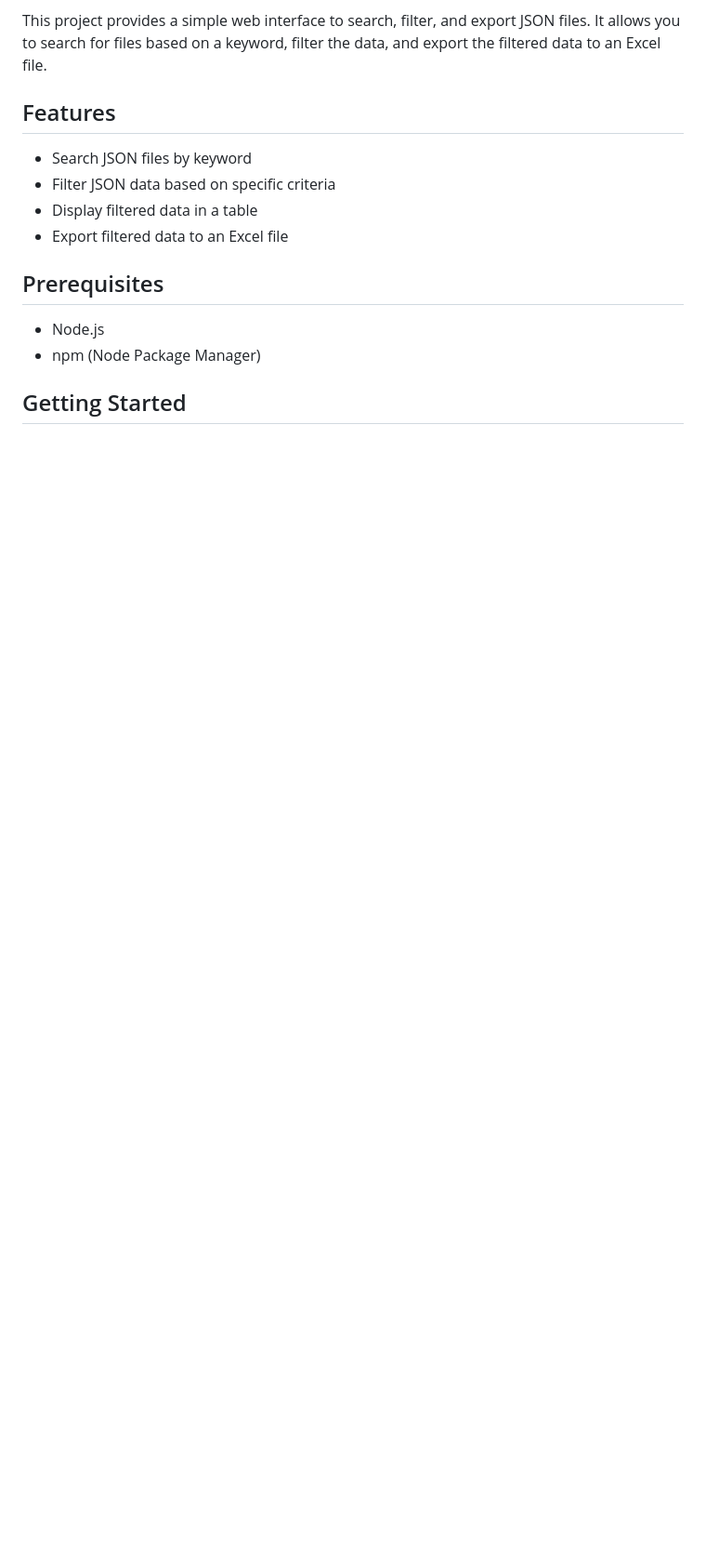
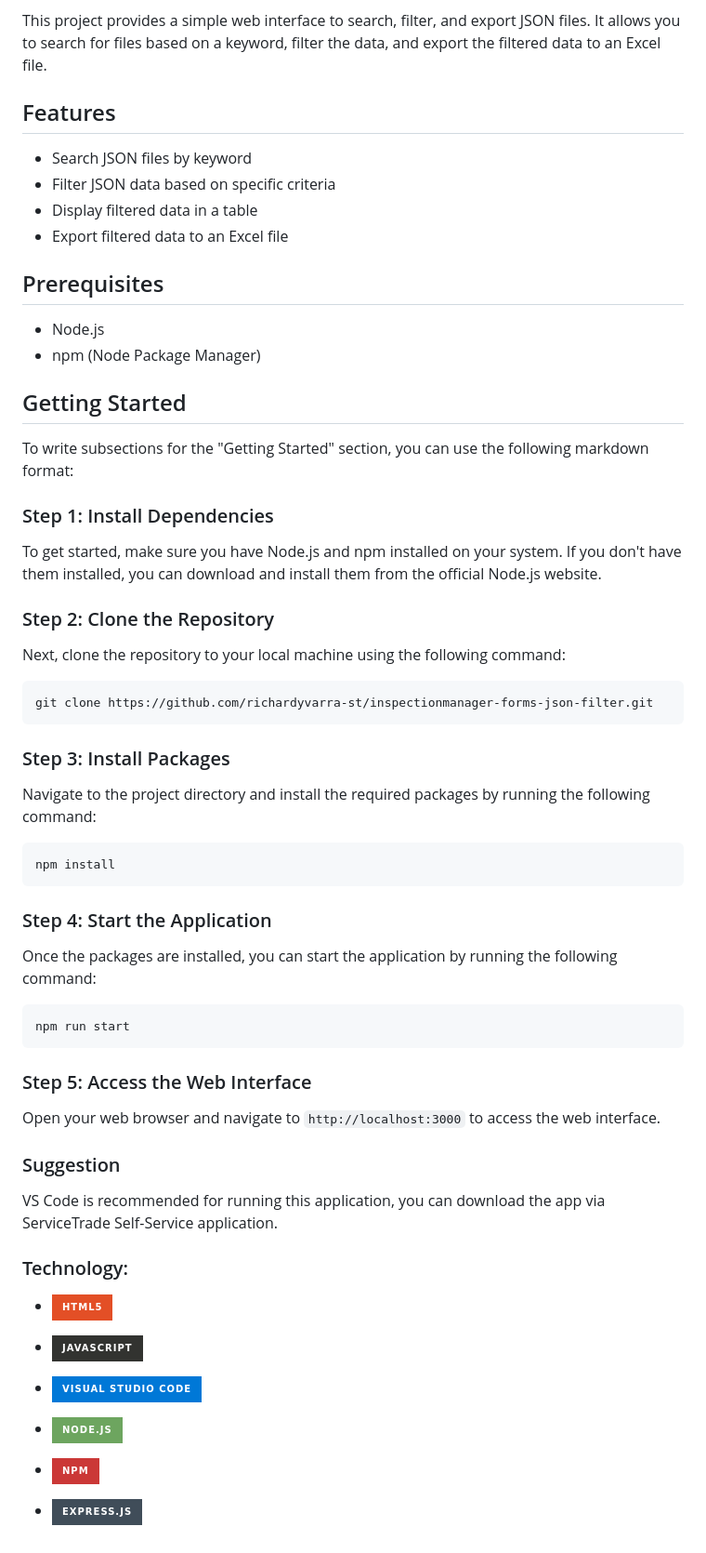
Before and after one commit to richardyvarra-st/inspectionmanager-forms-json-filter, a Markdown page: README.md, the part around the change printed below. Shown: that part at 93% size. Drawn GitHub-style; badges without logos; blank space fills up the shorter version.

````diff
--- a/README.md
+++ b/README.md
@@ -15,3 +62,47 @@ This project provides a simple web interface to search, filter, and export JSON
 - npm (Node Package Manager)
 
 ## Getting Started
+To write subsections for the "Getting Started" section, you can use the following markdown format:
+
+### Step 1: Install Dependencies
+To get started, make sure you have Node.js and npm installed on your system. If you don't have them installed, you can download and install them from the official Node.js website.
+
+### Step 2: Clone the Repository
+Next, clone the repository to your local machine using the following command:
+
+```
+git clone https://github.com/richardyvarra-st/inspectionmanager-forms-json-filter.git
+```
+
+### Step 3: Install Packages
+Navigate to the project directory and install the required packages by running the following command:
+
+```
+npm install
+```
+
+### Step 4: Start the Application
+Once the packages are installed, you can start the application by running the following command:
+
+```
+npm run start
+```
+
+### Step 5: Access the Web Interface
+Open your web browser and navigate to `http://localhost:3000` to access the web interface.
+
+### Suggestion
+VS Code is recommended for running this application, you can download the app via ServiceTrade Self-Service application.
+
+### Technology:
+- ![HTML5](https://img.shields.io/badge/html5-%23E34F26.svg?style=for-the-badge&logo=html5&logoColor=white)
+
+- ![JavaScript](https://img.shields.io/badge/javascript-%23323330.svg?style=for-the-badge&logo=javascript&logoColor=%23F7DF1E)
+
+- ![Visual Studio Code](https://img.shields.io/badge/Visual%20Studio%20Code-0078d7.svg?style=for-the-badge&logo=visual-studio-code&logoColor=white)
+
+- ![NodeJS](https://img.shields.io/badge/node.js-6DA55F?style=for-the-badge&logo=node.js&logoColor=white)
+
+- ![NPM](https://img.shields.io/badge/NPM-%23CB3837.svg?style=for-the-badge&logo=npm&logoColor=white)
+
+- ![Express.js](https://img.shields.io/badge/express.js-%23404d59.svg?style=for-the-badge&logo=express&logoColor=%2361DAFB)
````
Also changed, not shown: other parts of README.md (+48 -1 lines), public/IspecMan.png (added), 3 other files.
